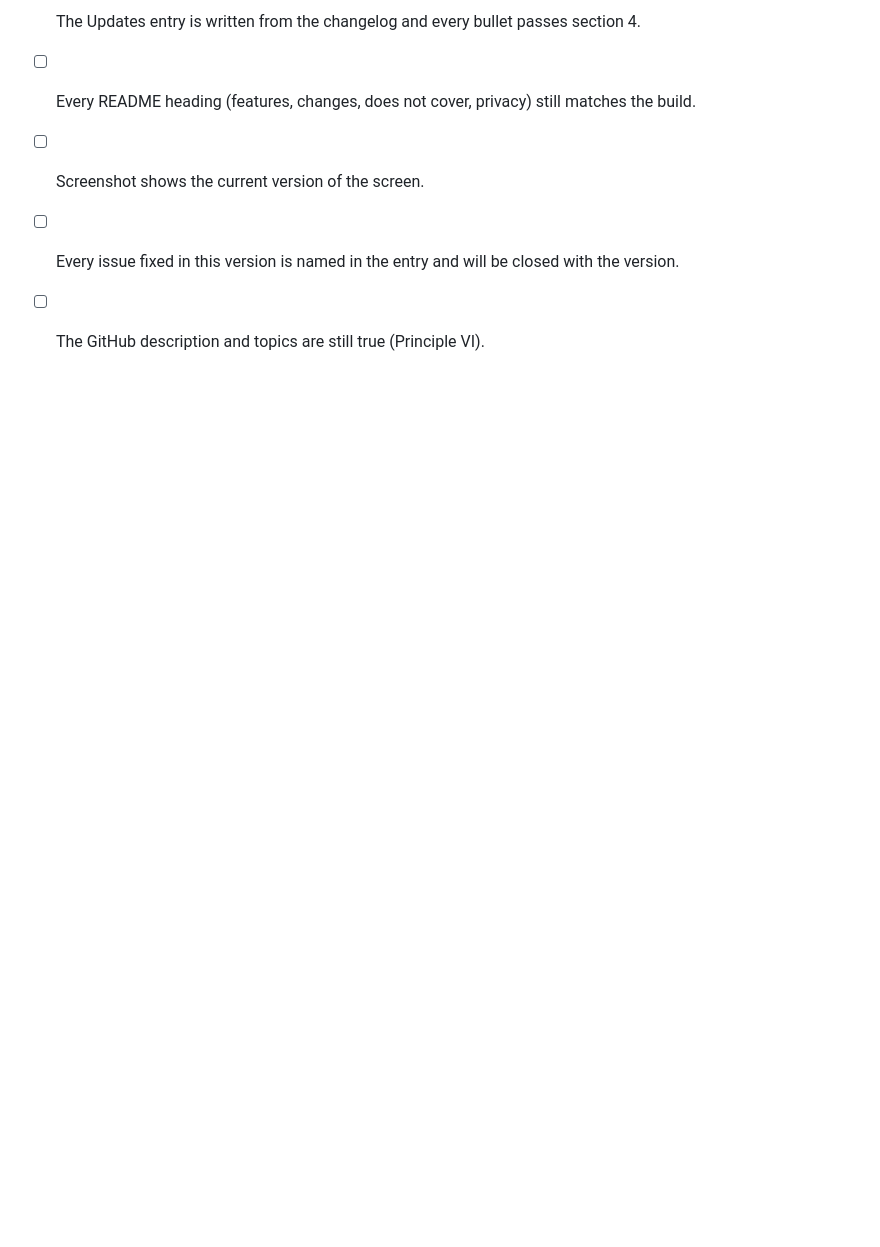
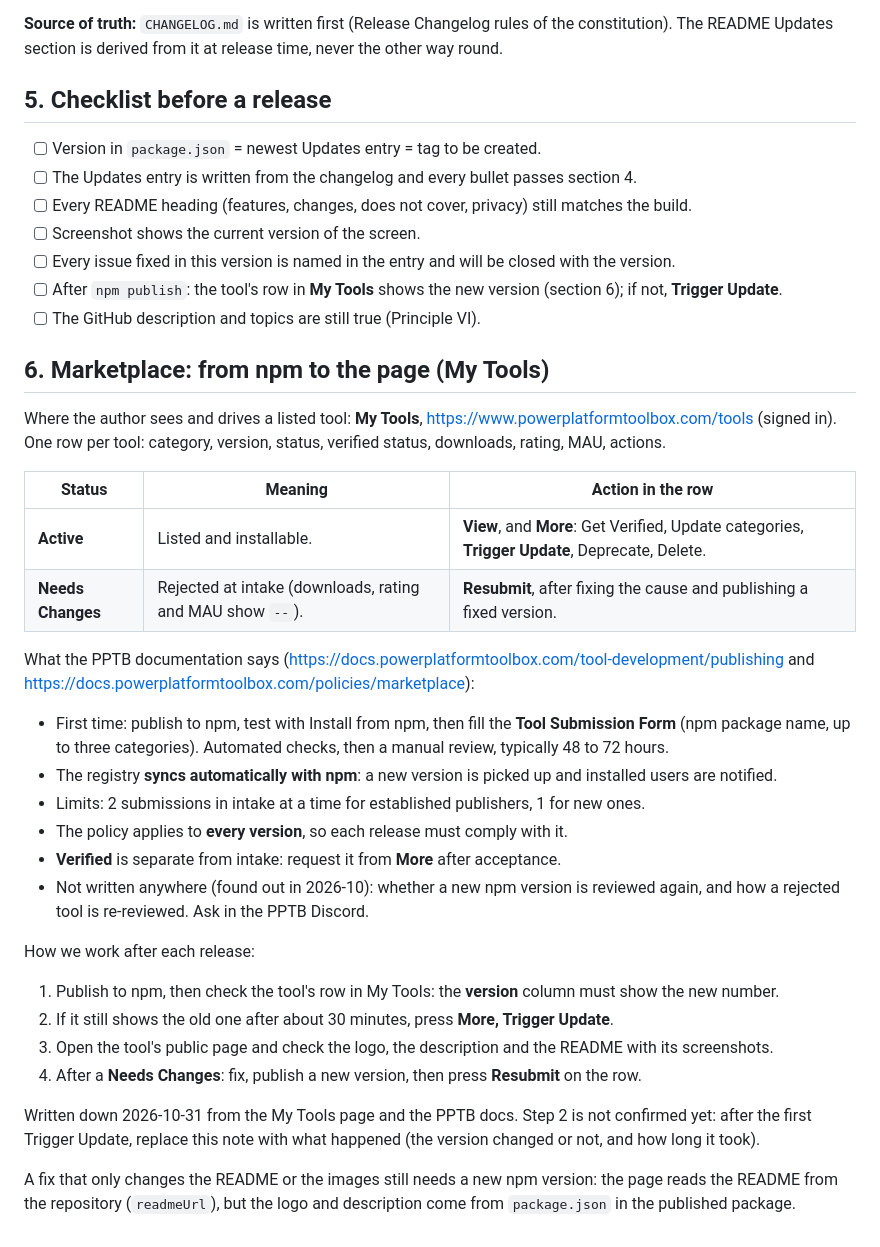
Before and after one commit to vincenzosgueradev/copilot-agent-nameplate, a Markdown page: docs/marketplace-page-standard.md, the part around the change. Rendered like a GitHub page; blank space fills up the shorter version.

Commit message:
docs: document the marketplace My Tools workflow in the page standard
Statuses (Active, Needs Changes), the actions (Resubmit, Trigger Update,
Get Verified), what the PPTB docs say and do not say about new versions,
and the steps to follow after every npm publish.

Co-Authored-By: Claude Sonnet 5.5 <noreply@anthropic.com>

```diff
--- a/docs/marketplace-page-standard.md
+++ b/docs/marketplace-page-standard.md
@@ -130,4 +130,40 @@ The README Updates section is derived from it at release time, never the other w
 - [ ] Every README heading (features, changes, does not cover, privacy) still matches the build.
 - [ ] Screenshot shows the current version of the screen.
 - [ ] Every issue fixed in this version is named in the entry and will be closed with the version.
+- [ ] After `npm publish`: the tool's row in **My Tools** shows the new version (section 6); if not, **Trigger Update**.
 - [ ] The GitHub description and topics are still true (Principle VI).
+
+## 6. Marketplace: from npm to the page (My Tools)
+
+Where the author sees and drives a listed tool: **My Tools**, https://www.powerplatformtoolbox.com/tools (signed in).
+One row per tool: category, version, status, verified status, downloads, rating, MAU, actions.
+
+| Status | Meaning | Action in the row |
+|--------|---------|-------------------|
+| **Active** | Listed and installable. | **View**, and **More**: Get Verified, Update categories, **Trigger Update**, Deprecate, Delete. |
+| **Needs Changes** | Rejected at intake (downloads, rating and MAU show `--`). | **Resubmit**, after fixing the cause and publishing a fixed version. |
+
+What the PPTB documentation says (https://docs.powerplatformtoolbox.com/tool-development/publishing and
+https://docs.powerplatformtoolbox.com/policies/marketplace):
+
+- First time: publish to npm, test with Install from npm, then fill the **Tool Submission Form** (npm package name,
+  up to three categories). Automated checks, then a manual review, typically 48 to 72 hours.
+- The registry **syncs automatically with npm**: a new version is picked up and installed users are notified.
+- Limits: 2 submissions in intake at a time for established publishers, 1 for new ones.
+- The policy applies to **every version**, so each release must comply with it.
+- **Verified** is separate from intake: request it from **More** after acceptance.
+- Not written anywhere (found out in 2026-10): whether a new npm version is reviewed again, and how a rejected tool
+  is re-reviewed. Ask in the PPTB Discord.
+
+How we work after each release:
+
+1. Publish to npm, then check the tool's row in My Tools: the **version** column must show the new number.
+2. If it still shows the old one after about 30 minutes, press **More, Trigger Update**.
+3. Open the tool's public page and check the logo, the description and the README with its screenshots.
+4. After a **Needs Changes**: fix, publish a new version, then press **Resubmit** on the row.
+
+Written down 2026-10-31 from the My Tools page and the PPTB docs. Step 2 is not confirmed yet: after the first
+Trigger Update, replace this note with what happened (the version changed or not, and how long it took).
+
+A fix that only changes the README or the images still needs a new npm version: the page reads the README from the
+repository (`readmeUrl`), but the logo and description come from `package.json` in the published package.
```
Also changed, not shown: CLAUDE.md (+2 -0 lines).
